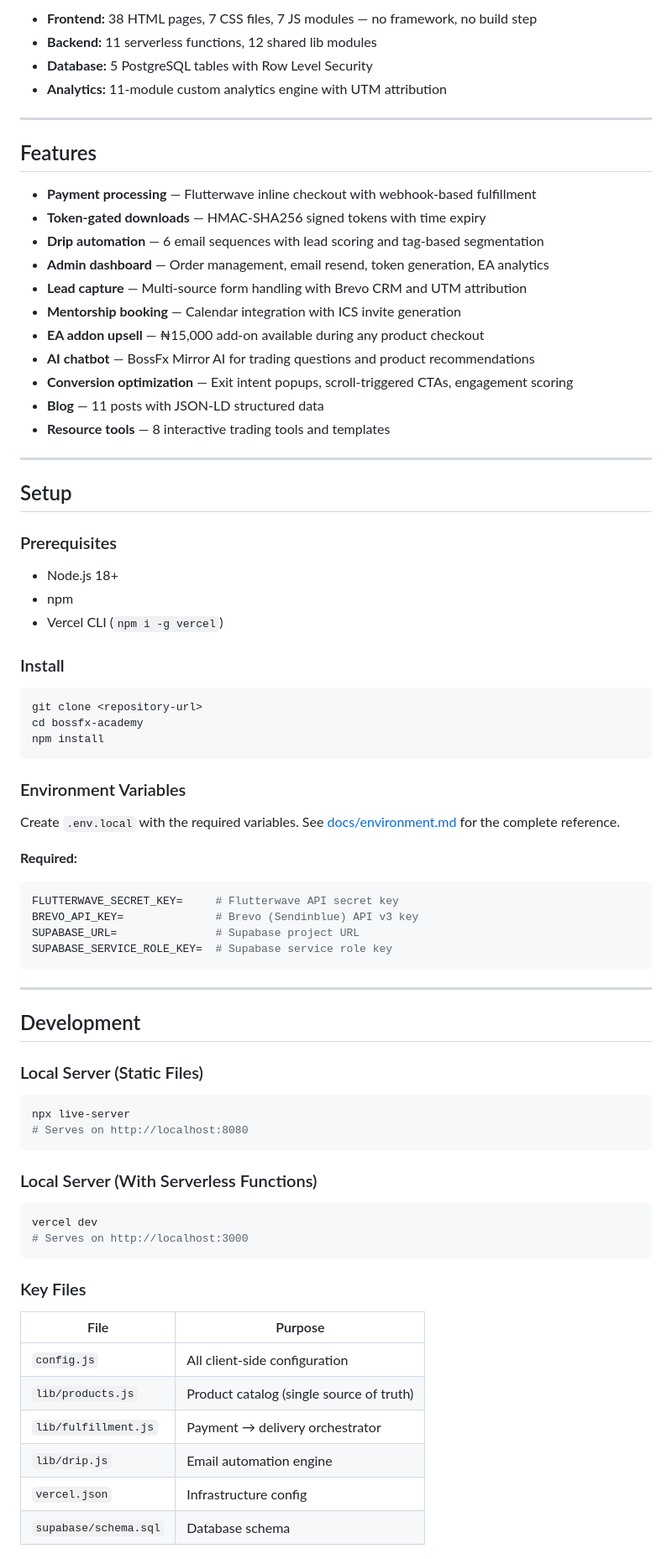
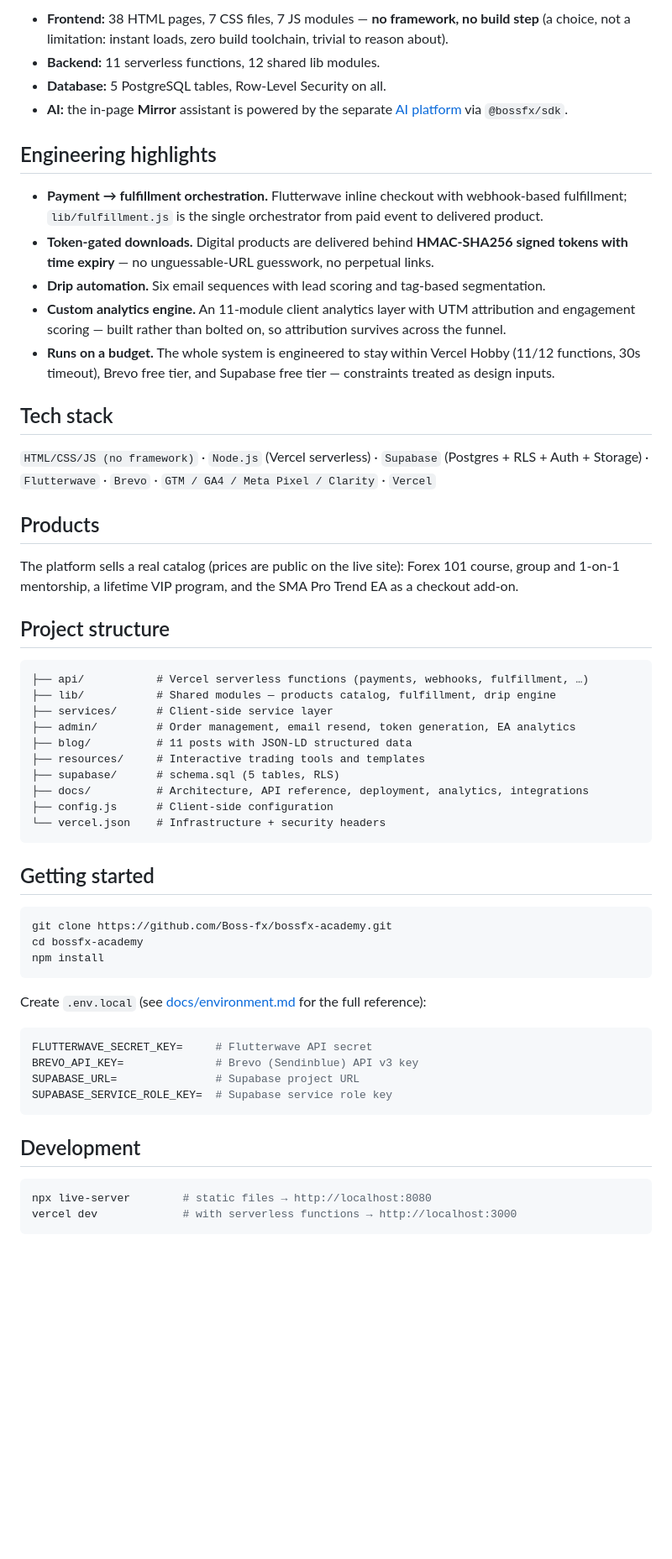
Before and after one commit to Boss-fx/bossfx-academy, a Markdown page: README.md, the part around one of its changes. Shown at 84% size. GitHub-like rendering; blank space fills up the shorter version.

````diff
--- a/README.md
+++ b/README.md
@@ -36,77 +27,62 @@ Static Frontend (HTML/CSS/JS) → Vercel CDN
 ```
 
-- **Frontend:** 38 HTML pages, 7 CSS files, 7 JS modules — no framework, no build step
-- **Backend:** 11 serverless functions, 12 shared lib modules
-- **Database:** 5 PostgreSQL tables with Row Level Security
-- **Analytics:** 11-module custom analytics engine with UTM attribution
+- **Frontend:** 38 HTML pages, 7 CSS files, 7 JS modules — **no framework, no build step** (a choice, not a limitation: instant loads, zero build toolchain, trivial to reason about).
+- **Backend:** 11 serverless functions, 12 shared lib modules.
+- **Database:** 5 PostgreSQL tables, Row-Level Security on all.
+- **AI:** the in-page **Mirror** assistant is powered by the separate [AI platform](https://github.com/Boss-fx/ai-platform-showcase) via `@bossfx/sdk`.
 
----
+## Engineering highlights
 
-## Features
+- **Payment → fulfillment orchestration.** Flutterwave inline checkout with webhook-based fulfillment; `lib/fulfillment.js` is the single orchestrator from paid event to delivered product.
+- **Token-gated downloads.** Digital products are delivered behind **HMAC-SHA256 signed tokens with time expiry** — no unguessable-URL guesswork, no perpetual links.
+- **Drip automation.** Six email sequences with lead scoring and tag-based segmentation.
+- **Custom analytics engine.** An 11-module client analytics layer with UTM attribution and engagement scoring — built rather than bolted on, so attribution survives across the funnel.
+- **Runs on a budget.** The whole system is engineered to stay within Vercel Hobby (11/12 functions, 30s timeout), Brevo free tier, and Supabase free tier — constraints treated as design inputs.
 
-- **Payment processing** — Flutterwave inline checkout with webhook-based fulfillment
-- **Token-gated downloads** — HMAC-SHA256 signed tokens with time expiry
-- **Drip automation** — 6 email sequences with lead scoring and tag-based segmentation
-- **Admin dashboard** — Order management, email resend, token generation, EA analytics
-- **Lead capture** — Multi-source form handling with Brevo CRM and UTM attribution
-- **Mentorship booking** — Calendar integration with ICS invite generation
-- **EA addon upsell** — ₦15,000 add-on available during any product checkout
-- **AI chatbot** — BossFx Mirror AI for trading questions and product recommendations
-- **Conversion optimization** — Exit intent popups, scroll-triggered CTAs, engagement scoring
-- **Blog** — 11 posts with JSON-LD structured data
-- **Resource tools** — 8 interactive trading tools and templates
+## Tech stack
 
----
+`HTML/CSS/JS (no framework)` · `Node.js` (Vercel serverless) · `Supabase` (Postgres + RLS + Auth + Storage) · `Flutterwave` · `Brevo` · `GTM / GA4 / Meta Pixel / Clarity` · `Vercel`
 
-## Setup
+## Products
 
-### Prerequisites
-- Node.js 18+
-- npm
-- Vercel CLI (`npm i -g vercel`)
+The platform sells a real catalog (prices are public on the live site): Forex 101 course, group and 1-on-1 mentorship, a lifetime VIP program, and the SMA Pro Trend EA as a checkout add-on.
 
-### Install
+## Project structure
+
+```
+├── api/           # Vercel serverless functions (payments, webhooks, fulfillment, …)
+├── lib/           # Shared modules — products catalog, fulfillment, drip engine
+├── services/      # Client-side service layer
+├── admin/         # Order management, email resend, token generation, EA analytics
+├── blog/          # 11 posts with JSON-LD structured data
+├── resources/     # Interactive trading tools and templates
+├── supabase/      # schema.sql (5 tables, RLS)
+├── docs/          # Architecture, API reference, deployment, analytics, integrations
+├── config.js      # Client-side configuration
+└── vercel.json    # Infrastructure + security headers
+```
+
+## Getting started
+
 ```bash
-git clone <repository-url>
+git clone https://github.com/Boss-fx/bossfx-academy.git
 cd bossfx-academy
 npm install
 ```
 
-### Environment Variables
+Create `.env.local` (see [docs/environment.md](docs/environment.md) for the full reference):
 
-Create `.env.local` with the required variables. See [docs/environment.md](docs/environment.md) for the complete reference.
-
-**Required:**
 ```bash
-FLUTTERWAVE_SECRET_KEY=     # Flutterwave API secret key
+FLUTTERWAVE_SECRET_KEY=     # Flutterwave API secret
 BREVO_API_KEY=              # Brevo (Sendinblue) API v3 key
 SUPABASE_URL=               # Supabase project URL
 SUPABASE_SERVICE_ROLE_KEY=  # Supabase service role key
 ```
 
----
-
 ## Development
 
-### Local Server (Static Files)
 ```bash
-npx live-server
-# Serves on http://localhost:8080
+npx live-server        # static files → http://localhost:8080
+vercel dev             # with serverless functions → http://localhost:3000
 ```
 
-### Local Server (With Serverless Functions)
-```bash
-vercel dev
-# Serves on http://localhost:3000
-```
-
-### Key Files
-| File | Purpose |
-|---|---|
-| `config.js` | All client-side configuration |
-| `lib/products.js` | Product catalog (single source of truth) |
-| `lib/fulfillment.js` | Payment → delivery orchestrator |
-| `lib/drip.js` | Email automation engine |
-| `vercel.json` | Infrastructure config |
-| `supabase/schema.sql` | Database schema |
-
````
Also changed, not shown: other parts of README.md (+24 -59 lines).
